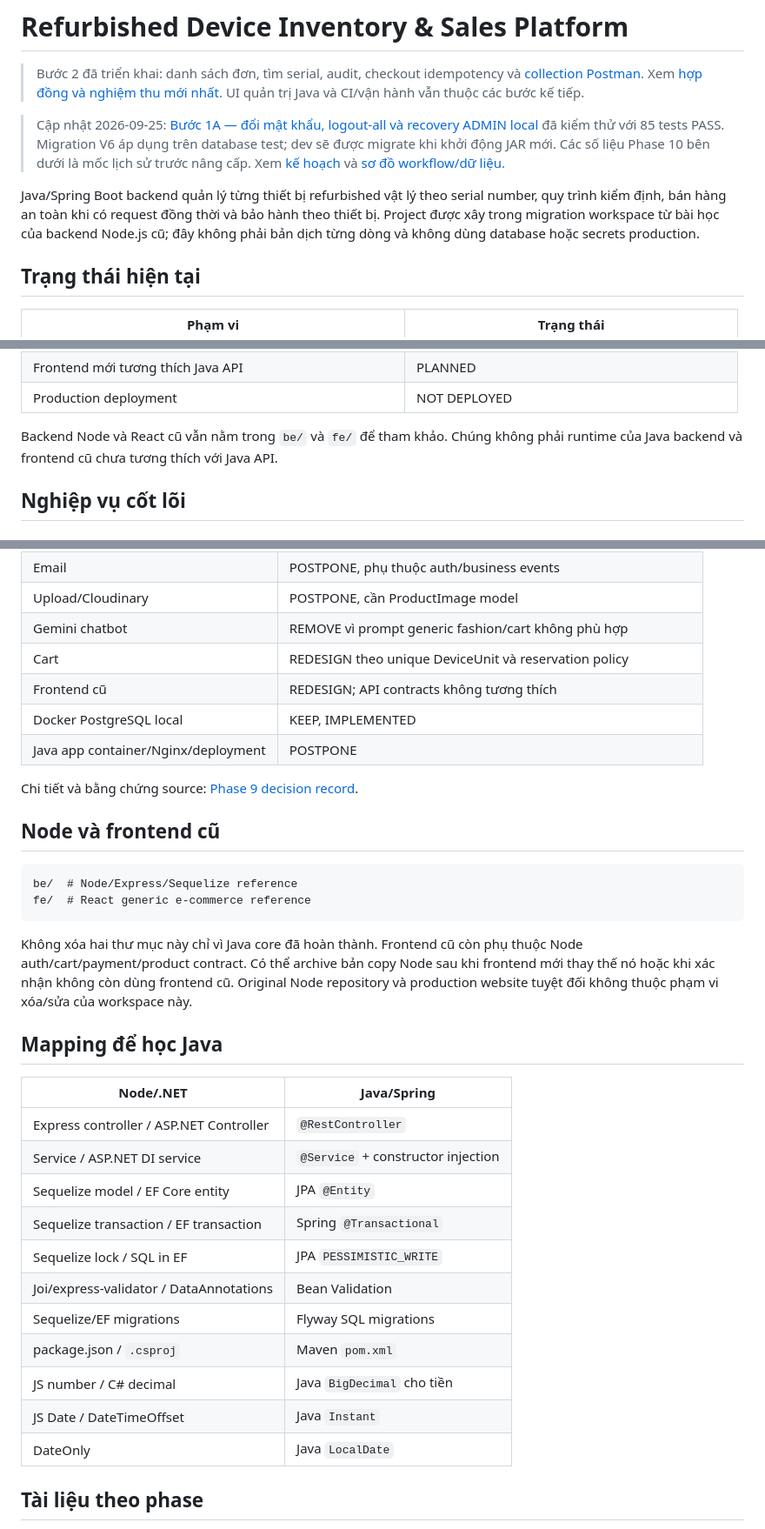
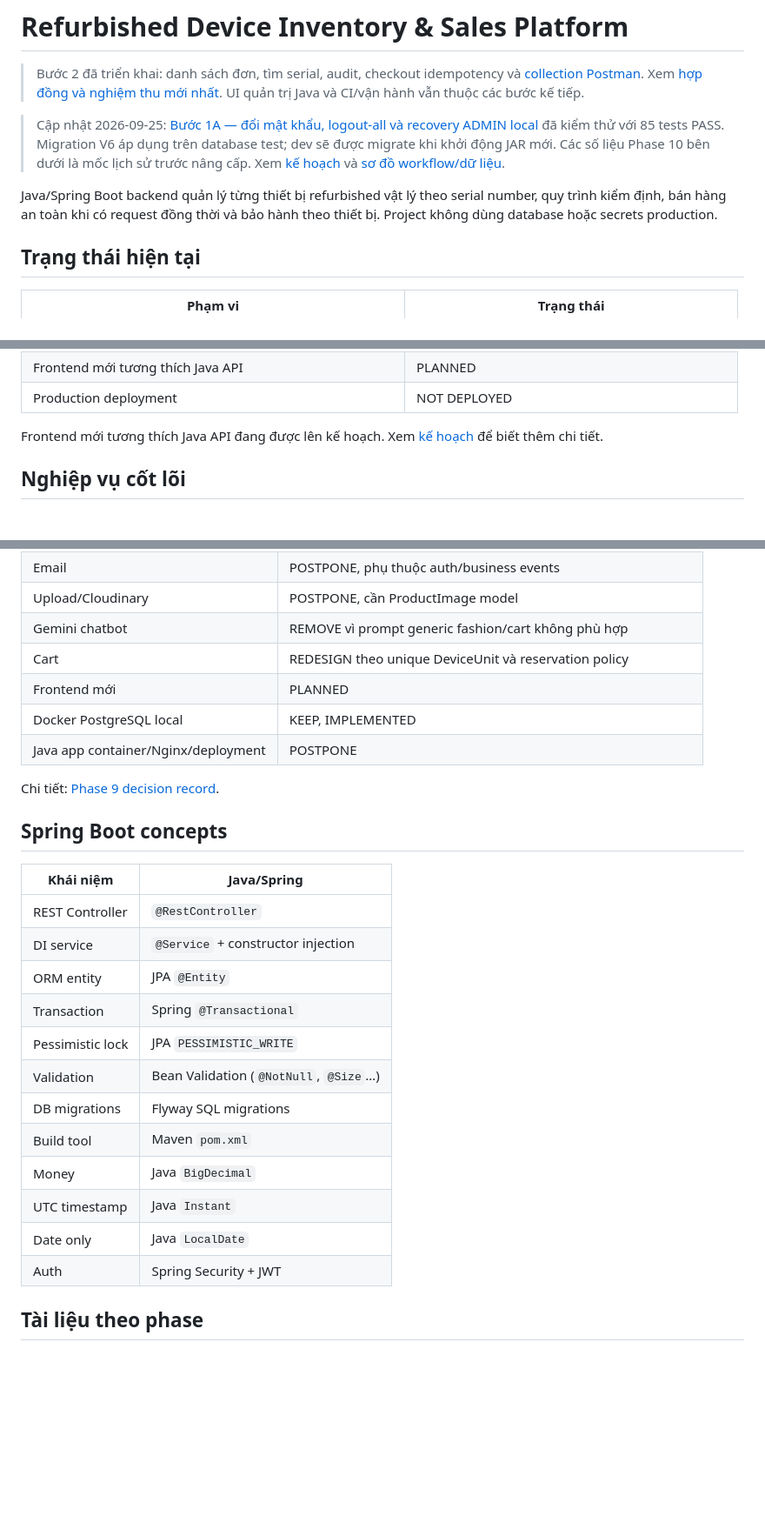
Before and after one commit to hoaiiann0804/refurbished-tech, a Markdown page: README.md, 3 parts joined by grey strips. Shown at 87% size. Rendered like a GitHub page; blank space fills up the shorter version.

Commit message:
docs(readme): remove all Node.js references, clean up legacy content

````diff
--- a/README.md
+++ b/README.md
@@ -11,8 +11,7 @@
 
 Java/Spring Boot backend quản lý từng thiết bị refurbished vật lý theo serial number,
 quy trình kiểm định, bán hàng an toàn khi có request đồng thời và bảo hành theo thiết
-bị. Project được xây trong migration workspace từ bài học của backend Node.js cũ;
-đây không phải bản dịch từng dòng và không dùng database hoặc secrets production.
+bị. Project không dùng database hoặc secrets production.
 
 ## Trạng thái hiện tại
 
@@ -28,8 +27,7 @@ bị. Project được xây trong migration workspace từ bài học của back
 | Frontend mới tương thích Java API | PLANNED |
 | Production deployment | NOT DEPLOYED |
 
-Backend Node và React cũ vẫn nằm trong `be/` và `fe/` để tham khảo. Chúng không phải
-runtime của Java backend và frontend cũ chưa tương thích với Java API.
+Frontend mới tương thích Java API đang được lên kế hoạch. Xem [kế hoạch](PLAN.md) để biết thêm chi tiết.
 
 ## Nghiệp vụ cốt lõi
 
@@ -285,39 +283,28 @@ Các nhóm test chính:
 | Upload/Cloudinary | POSTPONE, cần ProductImage model |
 | Gemini chatbot | REMOVE vì prompt generic fashion/cart không phù hợp |
 | Cart | REDESIGN theo unique DeviceUnit và reservation policy |
-| Frontend cũ | REDESIGN; API contracts không tương thích |
+| Frontend mới | PLANNED |
 | Docker PostgreSQL local | KEEP, IMPLEMENTED |
 | Java app container/Nginx/deployment | POSTPONE |
 
-Chi tiết và bằng chứng source: [Phase 9 decision record](backend-java/docs/PHASE-9.md).
+Chi tiết: [Phase 9 decision record](backend-java/docs/PHASE-9.md).
 
-## Node và frontend cũ
+## Spring Boot concepts
 
-```text
-be/  # Node/Express/Sequelize reference
-fe/  # React generic e-commerce reference
-```
-
-Không xóa hai thư mục này chỉ vì Java core đã hoàn thành. Frontend cũ còn phụ thuộc
-Node auth/cart/payment/product contract. Có thể archive bản copy Node sau khi frontend
-mới thay thế nó hoặc khi xác nhận không còn dùng frontend cũ. Original Node repository
-và production website tuyệt đối không thuộc phạm vi xóa/sửa của workspace này.
-
-## Mapping để học Java
-
-| Node/.NET | Java/Spring |
+| Khái niệm | Java/Spring |
 |---|---|
-| Express controller / ASP.NET Controller | `@RestController` |
-| Service / ASP.NET DI service | `@Service` + constructor injection |
-| Sequelize model / EF Core entity | JPA `@Entity` |
-| Sequelize transaction / EF transaction | Spring `@Transactional` |
-| Sequelize lock / SQL in EF | JPA `PESSIMISTIC_WRITE` |
-| Joi/express-validator / DataAnnotations | Bean Validation |
-| Sequelize/EF migrations | Flyway SQL migrations |
-| package.json / `.csproj` | Maven `pom.xml` |
-| JS number / C# decimal | Java `BigDecimal` cho tiền |
-| JS Date / DateTimeOffset | Java `Instant` |
-| DateOnly | Java `LocalDate` |
+| REST Controller | `@RestController` |
+| DI service | `@Service` + constructor injection |
+| ORM entity | JPA `@Entity` |
+| Transaction | Spring `@Transactional` |
+| Pessimistic lock | JPA `PESSIMISTIC_WRITE` |
+| Validation | Bean Validation (`@NotNull`, `@Size`…) |
+| DB migrations | Flyway SQL migrations |
+| Build tool | Maven `pom.xml` |
+| Money | Java `BigDecimal` |
+| UTC timestamp | Java `Instant` |
+| Date only | Java `LocalDate` |
+| Auth | Spring Security + JWT |
 
 ## Tài liệu theo phase
 
````
Also changed, not shown: other parts of README.md (+1 -1 lines).
